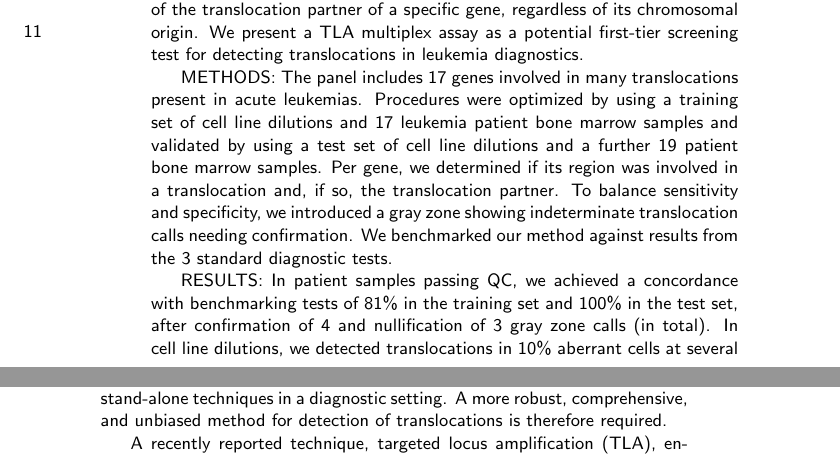
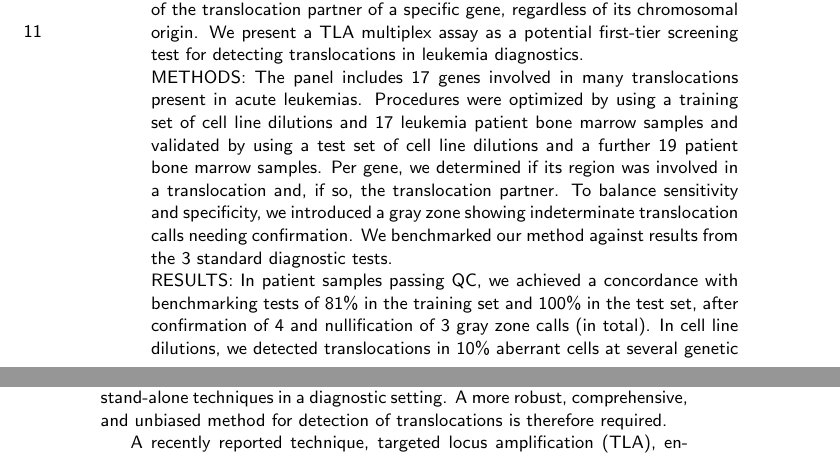
Before and after one commit to ljohansson/thesis, a LaTeX thesis (thesis_TLA.tex, which reads TLA.tex): two parts of pages 3 and 4 of 22, joined at a grey line, cut so that both start at the same text. Compiled offline with pdfLaTeX.

Commit message:
small fixes

```diff
--- a/TLA.tex
+++ b/TLA.tex
@@ -58,16 +58,16 @@ To detect them, most diagnostic laboratories use karyotyping, fluorescent in sit
 Targeted locus amplification (TLA), a technique using next-generation sequencing, now allows detection of the translocation partner of a specific gene, regardless of its chromosomal origin.
 We present a TLA multiplex assay as a potential first-tier screening test for detecting translocations in leukemia diagnostics.
 
-METHODS: The panel includes 17 genes involved in many translocations present in acute leukemias.
+\noindent METHODS: The panel includes 17 genes involved in many translocations present in acute leukemias.
 Procedures were optimized by using a training set of cell line dilutions and 17 leukemia patient bone marrow samples and validated by using a test set of cell line dilutions and a further 19 patient bone marrow samples.
 Per gene, we determined if its region was involved in a translocation and, if so, the translocation partner.
 To balance sensitivity and specificity, we introduced a gray zone showing indeterminate translocation calls needing confirmation.
 We benchmarked our method against results from the 3 standard diagnostic tests.
 
-RESULTS: In patient samples passing QC, we achieved a concordance with benchmarking tests of 81\% in the training set and 100\% in the test set, after confirmation of 4 and nullification of 3 gray zone calls (in total).
+\noindent RESULTS: In patient samples passing QC, we achieved a concordance with benchmarking tests of 81\% in the training set and 100\% in the test set, after confirmation of 4 and nullification of 3 gray zone calls (in total).
 In cell line dilutions, we detected translocations in 10\% aberrant cells at several genetic loci.
 
-CONCLUSIONS: Multiplex TLA shows promising results as an acute leukemia screening test.
+\noindent CONCLUSIONS: Multiplex TLA shows promising results as an acute leukemia screening test.
 It can detect cryptic and other translocations in selected genes.
 Further optimization may make this assay suitable for diagnostic use.
 
```
